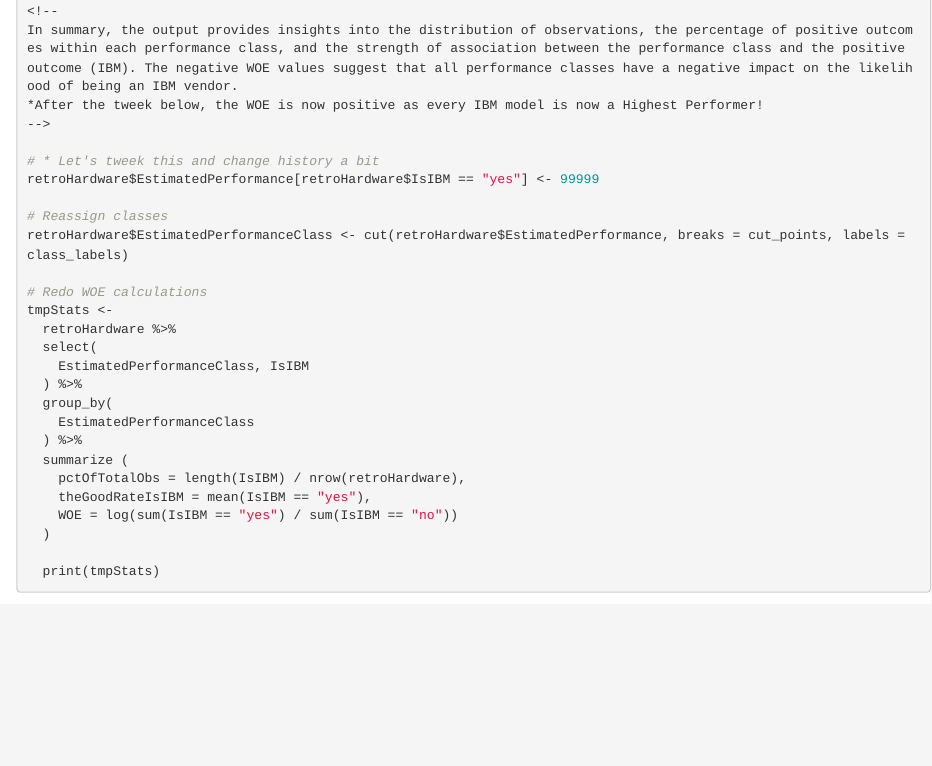
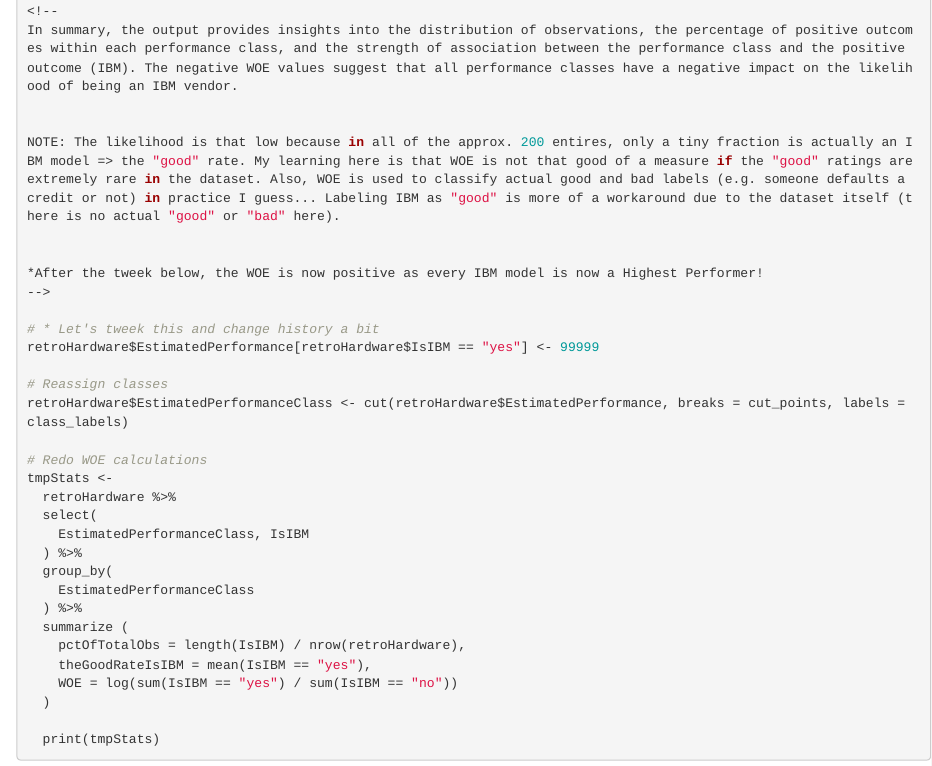
Before and after one commit to dangelic/data-science-workbench, an R Markdown document (retro_hardware_exploration.Rmd): the page in a window 1100 px wide, from 1550 px down. Rendered offline with R 4.5, knitr and Pandoc, with nearby package versions.

Commit message:
chore(R): #add a comment on WOE calculation

```diff
--- a/retro_hardware_exploration.Rmd
+++ b/retro_hardware_exploration.Rmd
@@ -83,6 +83,11 @@
 
 <!--
 In summary, the output provides insights into the distribution of observations, the percentage of positive outcomes within each performance class, and the strength of association between the performance class and the positive outcome (IBM). The negative WOE values suggest that all performance classes have a negative impact on the likelihood of being an IBM vendor.
+
+
+NOTE: The likelihood is that low because in all of the approx. 200 entires, only a tiny fraction is actually an IBM model => the "good" rate. My learning here is that WOE is not that good of a measure if the "good" ratings are extremely rare in the dataset. Also, WOE is used to classify actual good and bad labels (e.g. someone defaults a credit or not) in practice I guess... Labeling IBM as "good" is more of a workaround due to the dataset itself (there is no actual "good" or "bad" here).
+
+
 *After the tweek below, the WOE is now positive as every IBM model is now a Highest Performer!
 -->
 
```
